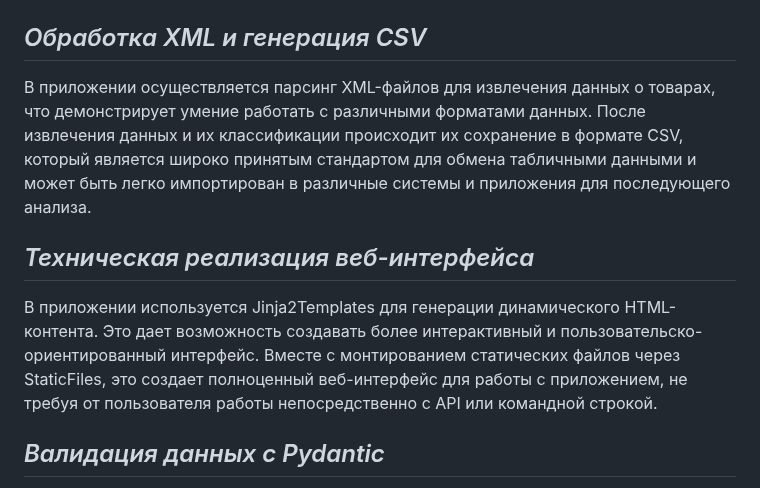
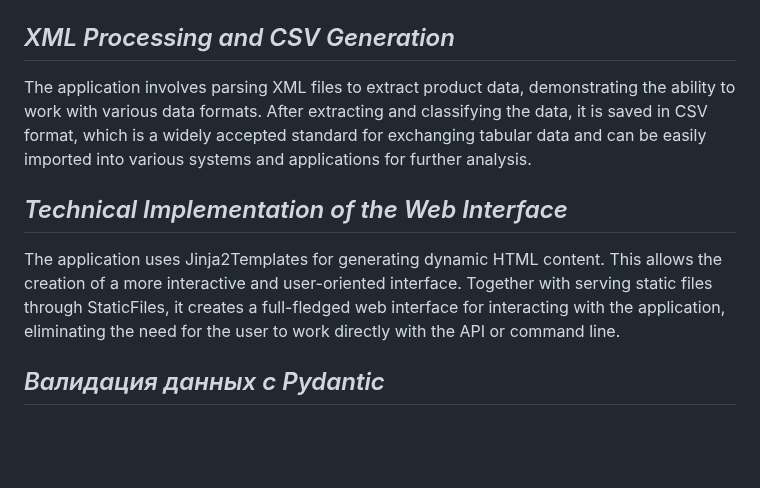
Before and after one commit to Solrikk/MagicXML, a Markdown page: README.md, the part around the change. GitHub-like rendering; blank space fills up the shorter version.

```diff
--- a/README.md
+++ b/README.md
@@ -101,11 +101,11 @@ Using spaCy and TfidfVectorizer from scikit-learn for text categorization demons
 
 <img src="https://github.com/Solrikk/MagicXML/blob/main/assets/SpaCy%20Dependency%20Visualization/SpaCy%20Dependency%20Visualization.jpeg" width="150%" />
 
-## _Обработка XML и генерация CSV_
-В приложении осуществляется парсинг XML-файлов для извлечения данных о товарах, что демонстрирует умение работать с различными форматами данных. После извлечения данных и их классификации происходит их сохранение в формате CSV, который является широко принятым стандартом для обмена табличными данными и может быть легко импортирован в различные системы и приложения для последующего анализа.
+## _XML Processing and CSV Generation_
+The application involves parsing XML files to extract product data, demonstrating the ability to work with various data formats. After extracting and classifying the data, it is saved in CSV format, which is a widely accepted standard for exchanging tabular data and can be easily imported into various systems and applications for further analysis.
 
-## _Техническая реализация веб-интерфейса_
-В приложении используется Jinja2Templates для генерации динамического HTML-контента. Это дает возможность создавать более интерактивный и пользовательско-ориентированный интерфейс. Вместе с монтированием статических файлов через StaticFiles, это создает полноценный веб-интерфейс для работы с приложением, не требуя от пользователя работы непосредственно с API или командной строкой.
+## _Technical Implementation of the Web Interface_
+The application uses Jinja2Templates for generating dynamic HTML content. This allows the creation of a more interactive and user-oriented interface. Together with serving static files through StaticFiles, it creates a full-fledged web interface for interacting with the application, eliminating the need for the user to work directly with the API or command line.
 
 ## _Валидация данных с Pydantic_
 Использование моделей Pydantic для валидации входящих данных позволяет не только обеспечить корректность данных, но и автоматически генерировать документацию к API. Это значительно упрощает как разработку, так и использование API, поскольку клиенты могут точно знать, какие данные и в каком формате ожидаются на входе.
```
